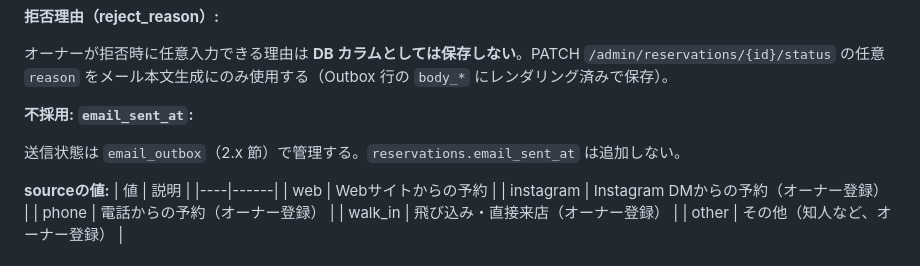
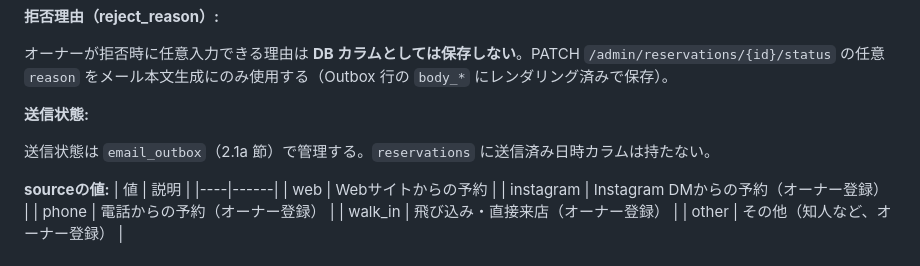
Before and after one commit to cergijame101007/satehits, a Markdown page: docs/table_design.md, the part around the change. Drawn GitHub-style.

```diff
--- a/docs/table_design.md
+++ b/docs/table_design.md
@@ -123,9 +123,9 @@ erDiagram
 
 オーナーが拒否時に任意入力できる理由は **DB カラムとしては保存しない**。PATCH `/admin/reservations/{id}/status` の任意 `reason` をメール本文生成にのみ使用する（Outbox 行の `body_*` にレンダリング済みで保存）。
 
-**不採用: `email_sent_at`:**
+**送信状態:**
 
-送信状態は `email_outbox`（2.x 節）で管理する。`reservations.email_sent_at` は追加しない。
+送信状態は `email_outbox`（2.1a 節）で管理する。`reservations` に送信済み日時カラムは持たない。
 
 **sourceの値:**
 | 値 | 説明 |
```
Also changed, not shown: docs/api_design.md (+1 -2 lines), docs/architecture_decision_records.md (+7 -5 lines).
